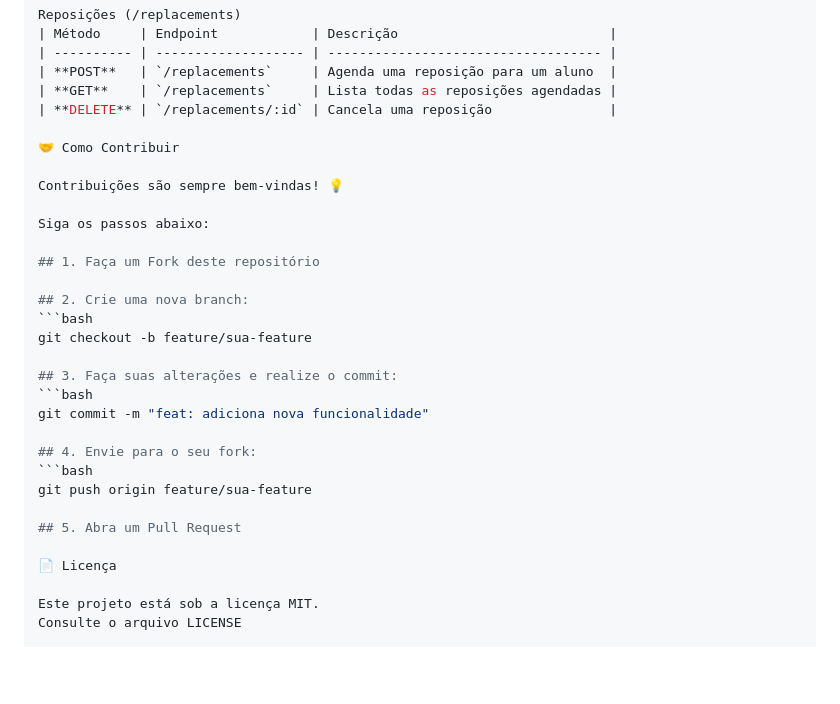
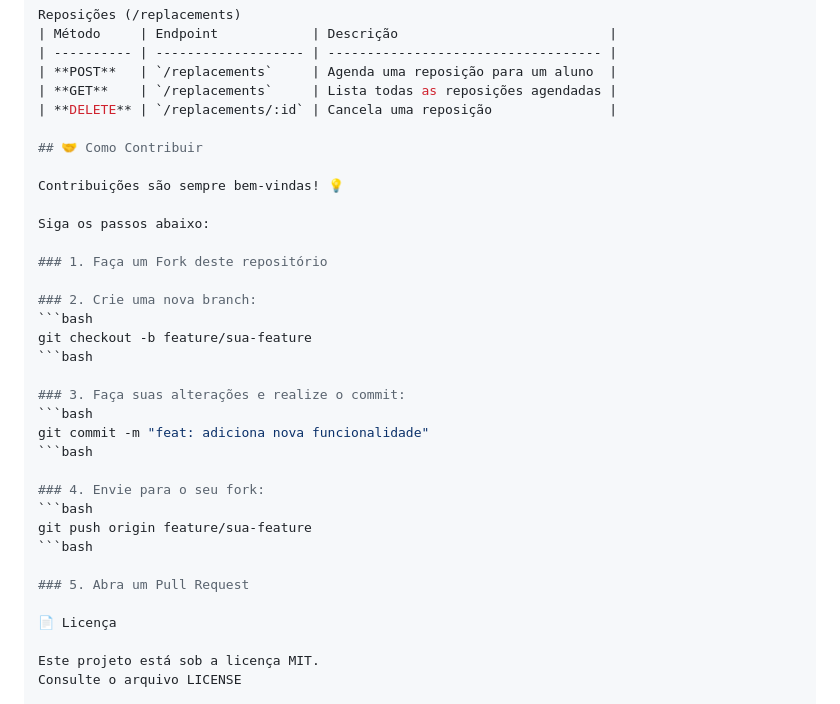
Before and after one commit to pholiveira-dev/sisrepo, a Markdown page: README.md, the part around the change. Drawn GitHub-style; blank space fills up the shorter version.

````diff
--- a/README.md
+++ b/README.md
@@ -190,27 +190,30 @@ Reposições (/replacements)
 | **GET**    | `/replacements`     | Lista todas as reposições agendadas |
 | **DELETE** | `/replacements/:id` | Cancela uma reposição               |
 
-🤝 Como Contribuir
+## 🤝 Como Contribuir
 
 Contribuições são sempre bem-vindas! 💡
 
 Siga os passos abaixo:
 
-## 1. Faça um Fork deste repositório
+### 1. Faça um Fork deste repositório
 
-## 2. Crie uma nova branch:
+### 2. Crie uma nova branch:
 ```bash
 git checkout -b feature/sua-feature
+```bash
 
-## 3. Faça suas alterações e realize o commit:
+### 3. Faça suas alterações e realize o commit:
 ```bash
 git commit -m "feat: adiciona nova funcionalidade"
+```bash
 
-## 4. Envie para o seu fork:
+### 4. Envie para o seu fork:
 ```bash
 git push origin feature/sua-feature
+```bash
 
-## 5. Abra um Pull Request
+### 5. Abra um Pull Request
 
 📄 Licença
 
````
